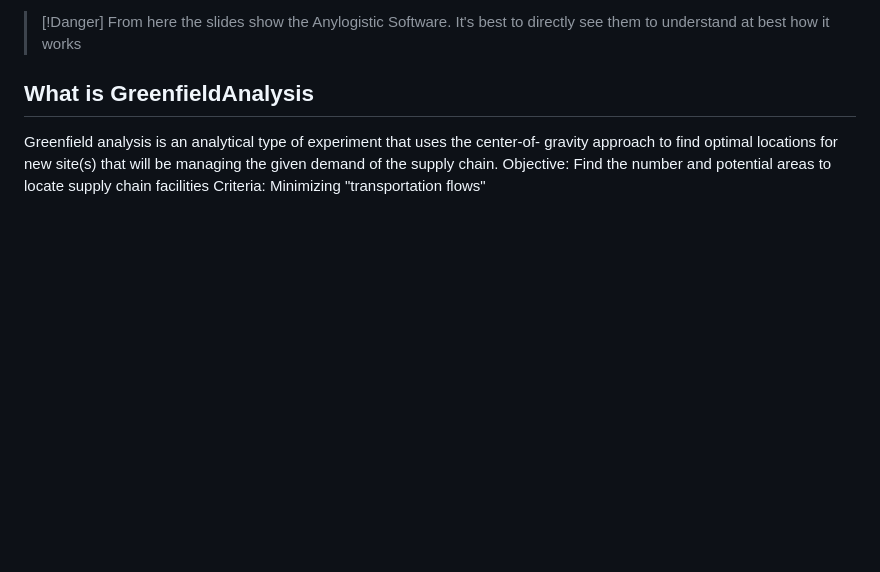
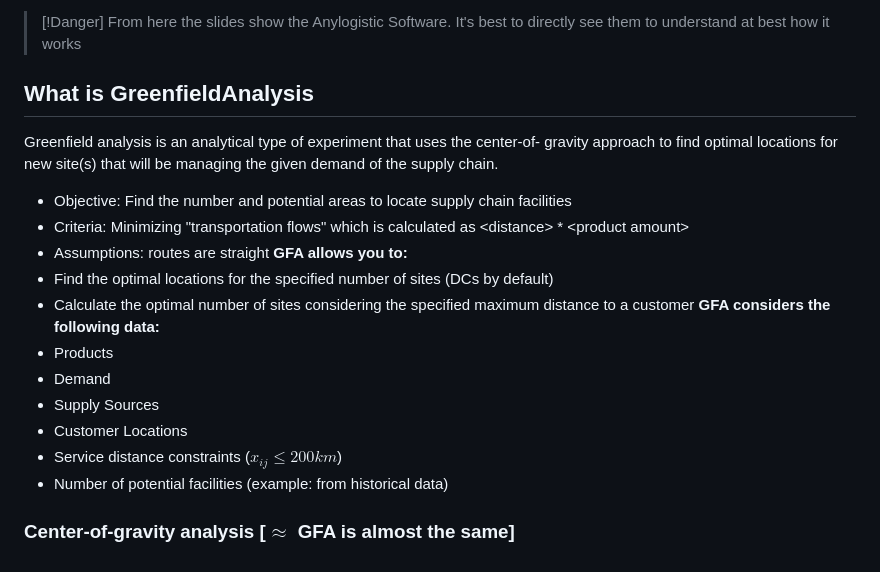
Before and after one commit to OfficialMatteoPiras/ManagementEngineering, a Markdown page: Material Flow Systems and Supply Chain Management/Lessons - MFSSCM.md, the part around the change. Rendered like a GitHub page; blank space fills up the shorter version.

Commit message:
vault backup: 2026-10-17 19:04:25 | hostname: Matteo404 | # files: 1 | files: M Material Flow Systems and Supply Chain Management/Lessons - MFSSCM.md

```diff
--- a/Material Flow Systems and Supply Chain Management/Lessons - MFSSCM.md
+++ b/Material Flow Systems and Supply Chain Management/Lessons - MFSSCM.md
@@ -488,5 +488,18 @@ We need to consider location, size, tactical decisions etc. Therefore we need to
 
 ## What is GreenfieldAnalysis
 Greenfield analysis is an analytical type of experiment that uses the center-of- gravity approach to find optimal locations for new site(s) that will be managing the given demand of the supply chain.
-Objective: Find the number and potential areas to locate supply chain facilities
-Criteria: Minimizing "transportation flows"
+- Objective: Find the number and potential areas to locate supply chain facilities
+- Criteria: Minimizing "transportation flows" which is calculated as \<distance\> * \<product amount\>
+- Assumptions: routes are straight
+**GFA allows you to:**
+- Find the optimal locations for the specified number of sites (DCs by default)
+- Calculate the optimal number of sites considering the specified maximum distance to a customer
+**GFA considers the following data:**
+- Products
+- Demand
+- Supply Sources
+- Customer Locations
+- Service distance constraints ($x_{ij} \leq 200km$)
+- Number of potential facilities (example: from historical data)
+
+### Center-of-gravity analysis \[$\approx$ GFA is almost the same\]
```
